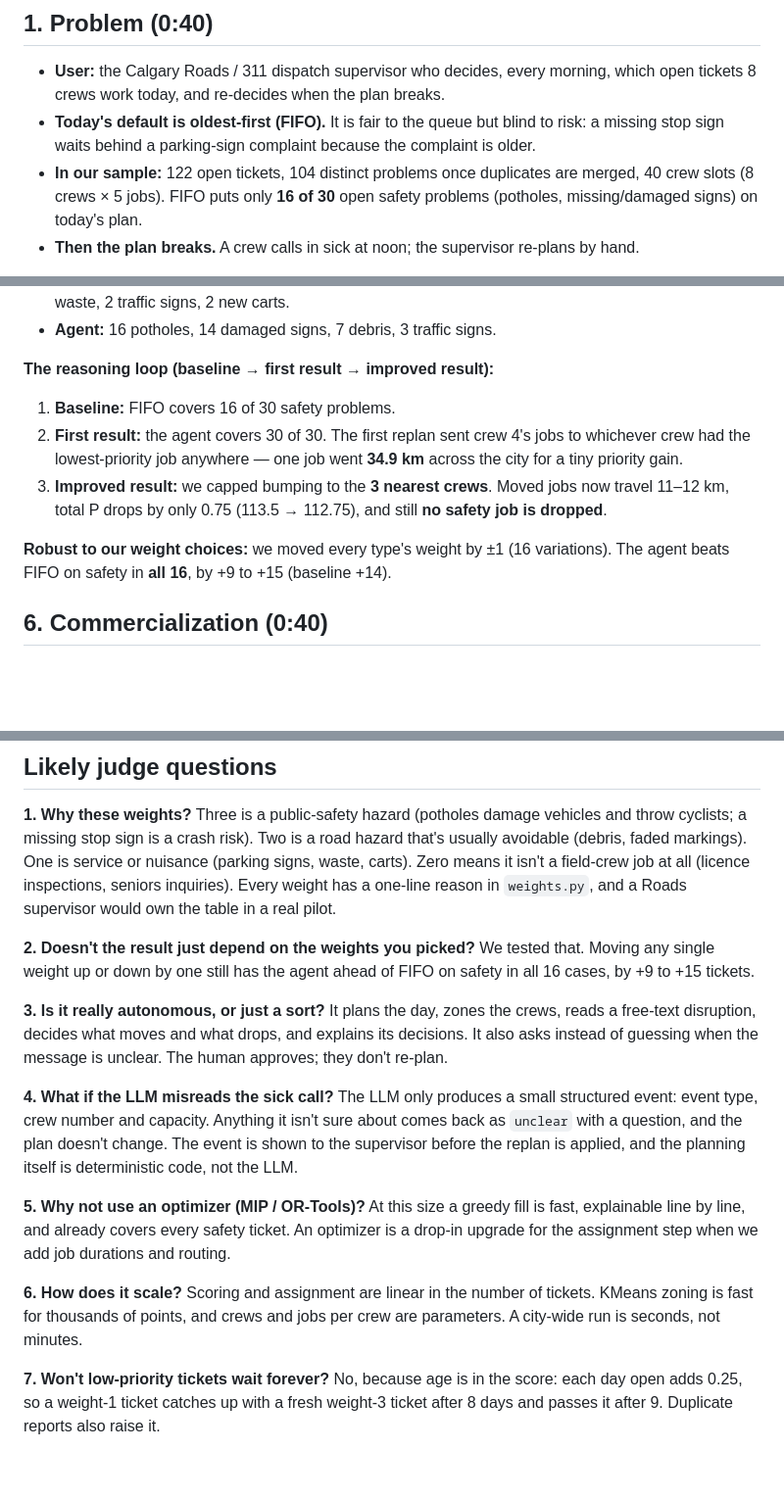
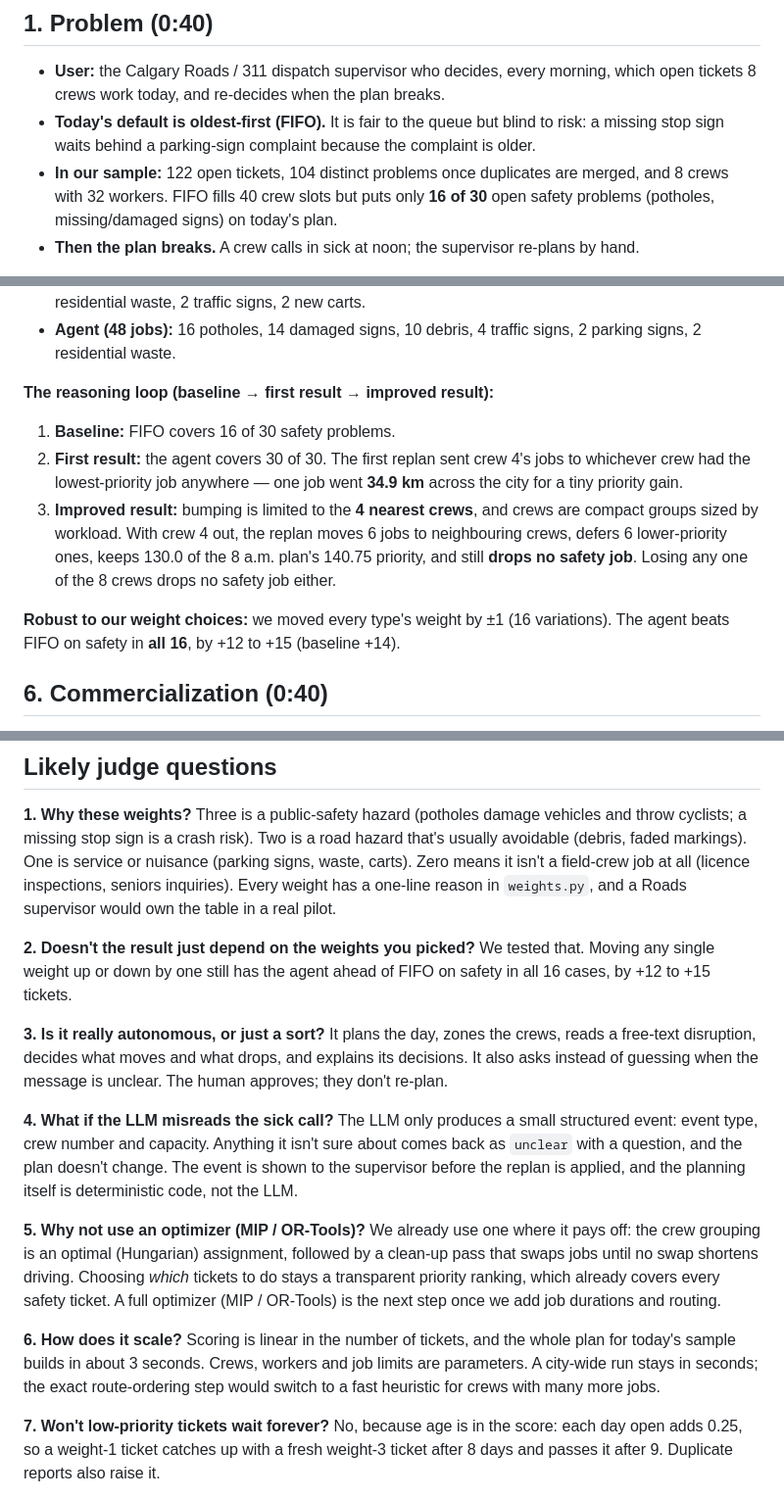
Before and after one commit to ColbyCadden/IEEE-Industry-Hackathon---Dispatch-agent, a Markdown page: docs/pitch.md, 3 parts joined by grey strips. Shown at 98% size. Drawn GitHub-style; blank space fills up the shorter version.

```diff
--- a/docs/pitch.md
+++ b/docs/pitch.md
@@ -24,8 +24,8 @@ weight or engine code changes, and update this page.
   open tickets 8 crews work today, and re-decides when the plan breaks.
 - **Today's default is oldest-first (FIFO).** It is fair to the queue but blind to risk: a
   missing stop sign waits behind a parking-sign complaint because the complaint is older.
-- **In our sample:** 122 open tickets, 104 distinct problems once duplicates are merged, 40
-  crew slots (8 crews × 5 jobs). FIFO puts only **16 of 30** open safety problems
+- **In our sample:** 122 open tickets, 104 distinct problems once duplicates are merged, and
+  8 crews with 32 workers. FIFO fills 40 crew slots but puts only **16 of 30** open safety problems
   (potholes, missing/damaged signs) on today's plan.
 - **Then the plan breaks.** A crew calls in sick at noon; the supervisor re-plans by hand.
 
@@ -129,5 +142,6 @@ What fills the 40 slots:
   3 residential waste, 2 traffic signs, 2 new carts.
-- **Agent:** 16 potholes, 14 damaged signs, 7 debris, 3 traffic signs.
+- **Agent (48 jobs):** 16 potholes, 14 damaged signs, 10 debris, 4 traffic signs, 2 parking signs,
+  2 residential waste.
 
 **The reasoning loop (baseline → first result → improved result):**
 
@@ -135,11 +149,13 @@ What fills the 40 slots:
 2. **First result:** the agent covers 30 of 30. The first replan sent crew 4's jobs to whichever
    crew had the lowest-priority job anywhere — one job went **34.9 km** across the city for a
    tiny priority gain.
-3. **Improved result:** we capped bumping to the **3 nearest crews**. Moved jobs now travel
-   11–12 km, total P drops by only 0.75 (113.5 → 112.75), and still **no safety job is dropped**.
+3. **Improved result:** bumping is limited to the **4 nearest crews**, and crews are compact
+   groups sized by workload. With crew 4 out, the replan moves 6 jobs to neighbouring crews,
+   defers 6 lower-priority ones, keeps 130.0 of the 8 a.m. plan's 140.75 priority, and still
+   **drops no safety job**. Losing any one of the 8 crews drops no safety job either.
 
 **Robust to our weight choices:** we moved every type's weight by ±1 (16 variations). The agent
-beats FIFO on safety in **all 16**, by +9 to +15 (baseline +14).
+beats FIFO on safety in **all 16**, by +12 to +15 (baseline +14).
 
 ## 6. Commercialization (0:40)
 
@@ -178,7 +194,7 @@ at all (licence inspections, seniors inquiries). Every weight has a one-line rea
 
 **2. Doesn't the result just depend on the weights you picked?**
 We tested that. Moving any single weight up or down by one still has the agent ahead of FIFO
-on safety in all 16 cases, by +9 to +15 tickets.
+on safety in all 16 cases, by +12 to +15 tickets.
 
 **3. Is it really autonomous, or just a sort?**
 It plans the day, zones the crews, reads a free-text disruption, decides what moves and what
@@ -192,14 +208,15 @@ change. The event is shown to the supervisor before the replan is applied, and t
 itself is deterministic code, not the LLM.
 
 **5. Why not use an optimizer (MIP / OR-Tools)?**
-At this size a greedy fill is fast, explainable line by line, and already covers every safety
-ticket. An optimizer is a drop-in upgrade for the assignment step when we add job durations
-and routing.
+We already use one where it pays off: the crew grouping is an optimal (Hungarian) assignment,
+followed by a clean-up pass that swaps jobs until no swap shortens driving. Choosing *which*
+tickets to do stays a transparent priority ranking, which already covers every safety ticket.
+A full optimizer (MIP / OR-Tools) is the next step once we add job durations and routing.
 
 **6. How does it scale?**
-Scoring and assignment are linear in the number of tickets. KMeans zoning is fast for
-thousands of points, and crews and jobs per crew are parameters. A city-wide run is seconds,
-not minutes.
+Scoring is linear in the number of tickets, and the whole plan for today's sample builds in
+about 3 seconds. Crews, workers and job limits are parameters. A city-wide run stays in seconds;
+the exact route-ordering step would switch to a fast heuristic for crews with many more jobs.
 
 **7. Won't low-priority tickets wait forever?**
 No, because age is in the score: each day open adds 0.25, so a weight-1 ticket catches up
```
Also changed, not shown: other parts of docs/pitch.md (+51 -38 lines), docs/submission.md (+29 -21 lines).
